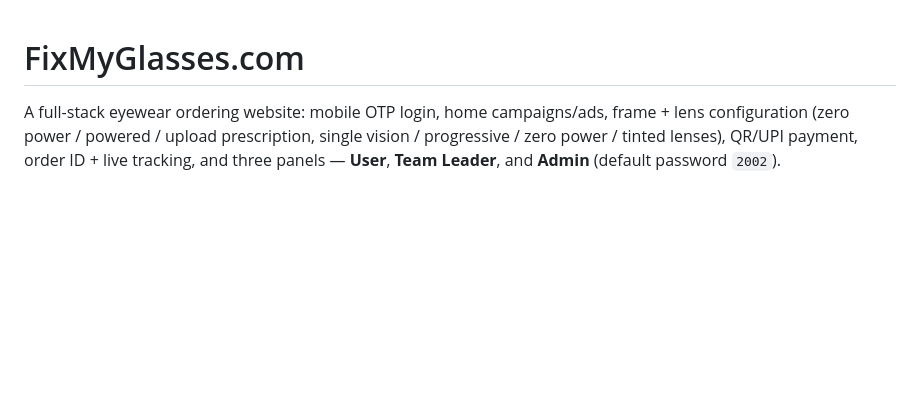
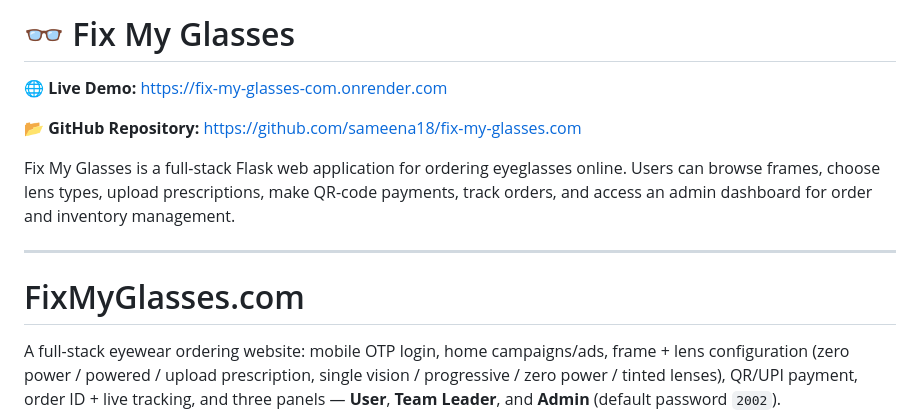
Before and after one commit to sameena18/fix-my-glasses.com, a Markdown page: README.md, the part around the change. Drawn GitHub-style; blank space fills up the shorter version.

Commit message:
Add live demo link to README

```diff
--- a/README.md
+++ b/README.md
@@ -1,3 +1,14 @@
+
+# 👓 Fix My Glasses
+
+🌐 **Live Demo:** https://fix-my-glasses-com.onrender.com
+
+📂 **GitHub Repository:** https://github.com/sameena18/fix-my-glasses.com
+
+Fix My Glasses is a full-stack Flask web application for ordering eyeglasses online. Users can browse frames, choose lens types, upload prescriptions, make QR-code payments, track orders, and access an admin dashboard for order and inventory management.
+
+---
+
 # FixMyGlasses.com
 
 A full-stack eyewear ordering website: mobile OTP login, home campaigns/ads,
```
